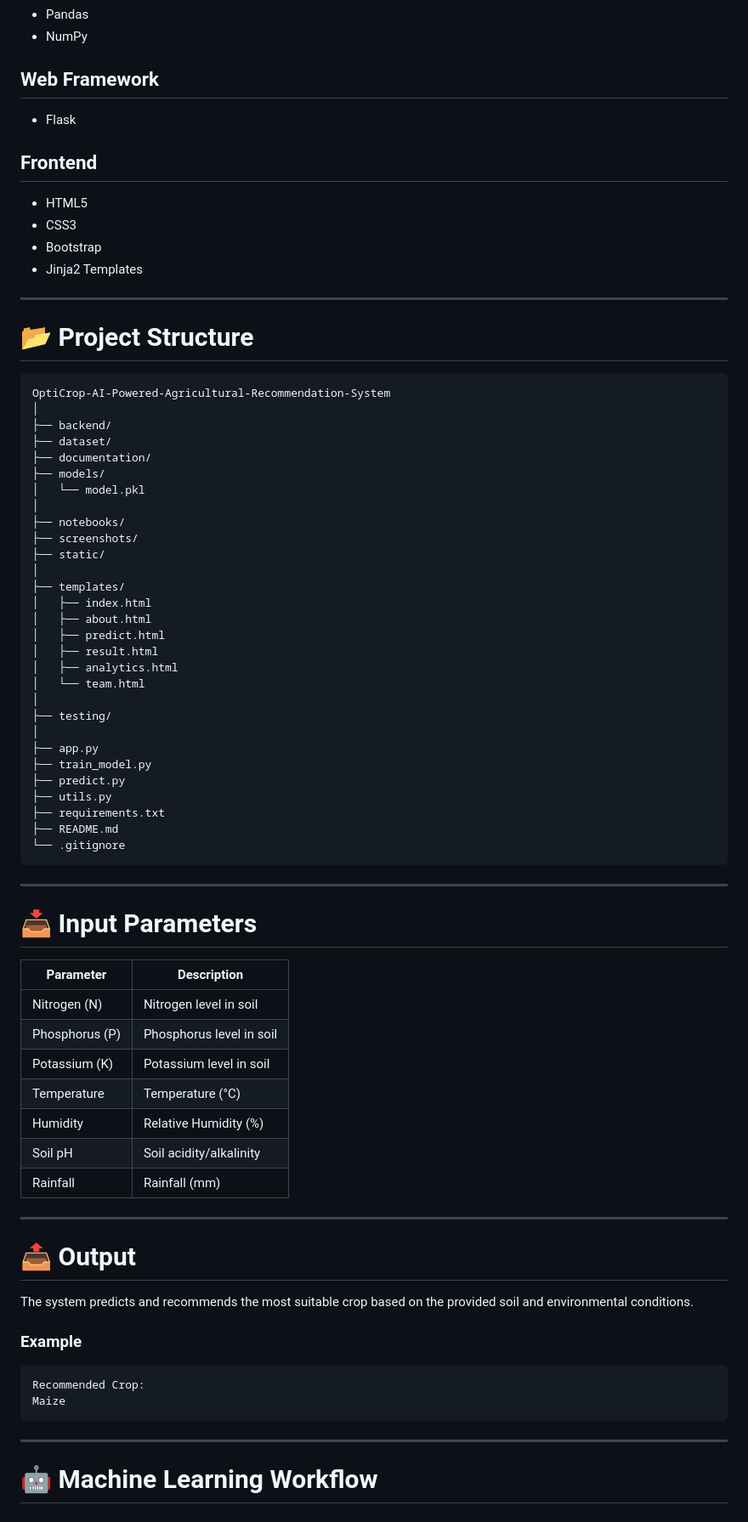
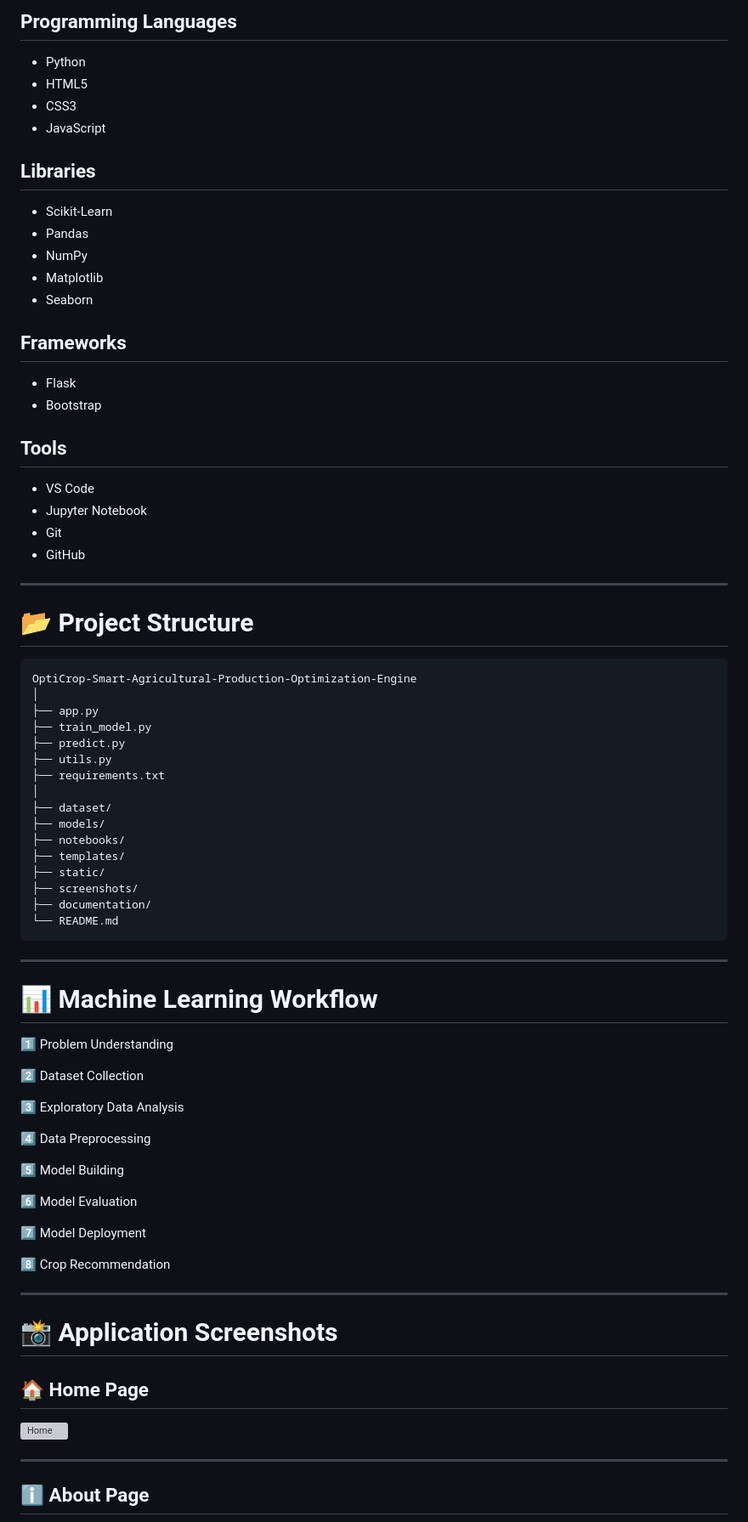
Before and after one commit to nithyasowreddy/OptiCrop-Smart-Agricultural-Production-Optimization-Engine, a Markdown page: README.md, the part around one of its changes. Shown at 85% size. GitHub-like rendering; grey boxes are pictures that could not be loaded.

````diff
--- a/README.md
+++ b/README.md
@@ -47,79 +79,78 @@ The application uses trained Machine Learning models to analyze soil and climate
+## Programming Languages
+- Python
+- HTML5
+- CSS3
+- JavaScript
+
+## Libraries
+- Scikit-Learn
 - Pandas
 - NumPy
+- Matplotlib
+- Seaborn
 
-## Web Framework
+## Frameworks
 - Flask
+- Bootstrap
 
-## Frontend
-- HTML5
-- CSS3
-- Bootstrap
-- Jinja2 Templates
+## Tools
+- VS Code
+- Jupyter Notebook
+- Git
+- GitHub
 
 ---
 
 # 📂 Project Structure
 
 ```text
-OptiCrop-AI-Powered-Agricultural-Recommendation-System
-│
-├── backend/
-├── dataset/
-├── documentation/
-├── models/
-│   └── model.pkl
-│
-├── notebooks/
-├── screenshots/
-├── static/
-│
-├── templates/
-│   ├── index.html
-│   ├── about.html
-│   ├── predict.html
-│   ├── result.html
-│   ├── analytics.html
-│   └── team.html
-│
-├── testing/
+OptiCrop-Smart-Agricultural-Production-Optimization-Engine
 │
 ├── app.py
 ├── train_model.py
 ├── predict.py
 ├── utils.py
 ├── requirements.txt
-├── README.md
-└── .gitignore
+│
+├── dataset/
+├── models/
+├── notebooks/
+├── templates/
+├── static/
+├── screenshots/
+├── documentation/
+└── README.md
 ```
 
 ---
 
-# 📥 Input Parameters
+# 📊 Machine Learning Workflow
 
-| Parameter | Description |
-|------------|-------------|
-| Nitrogen (N) | Nitrogen level in soil |
-| Phosphorus (P) | Phosphorus level in soil |
-| Potassium (K) | Potassium level in soil |
-| Temperature | Temperature (°C) |
-| Humidity | Relative Humidity (%) |
-| Soil pH | Soil acidity/alkalinity |
-| Rainfall | Rainfall (mm) |
+1️⃣ Problem Understanding
+
+2️⃣ Dataset Collection
+
+3️⃣ Exploratory Data Analysis
+
+4️⃣ Data Preprocessing
+
+5️⃣ Model Building
+
+6️⃣ Model Evaluation
+
+7️⃣ Model Deployment
+
+8️⃣ Crop Recommendation
 
 ---
 
-# 📤 Output
+# 📸 Application Screenshots
 
-The system predicts and recommends the most suitable crop based on the provided soil and environmental conditions.
+## 🏠 Home Page
 
-### Example
-
-```text
-Recommended Crop:
-Maize
-```
+![Home](screenshots/1ahome.png)
 
 ---
 
-# 🤖 Machine Learning Workflow
+## ℹ️ About Page
 
````
Also changed, not shown: other parts of README.md (+101 -89 lines).
